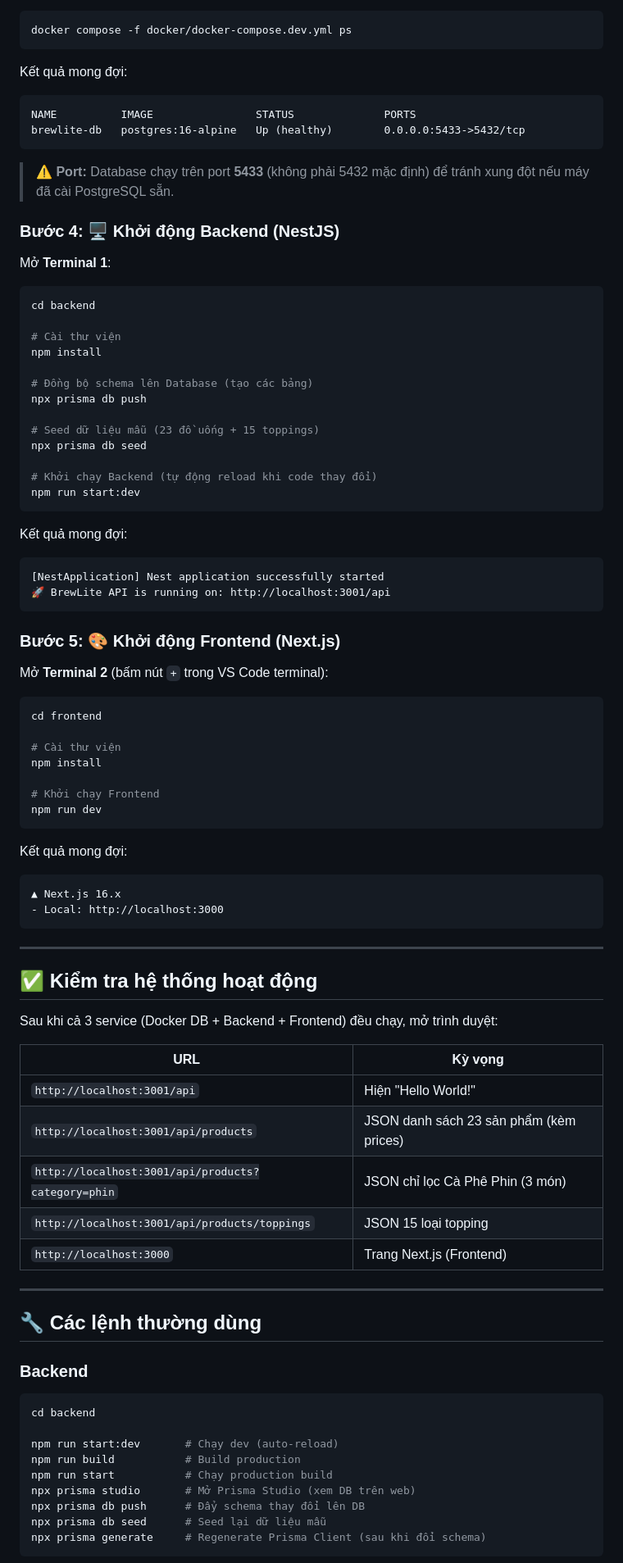
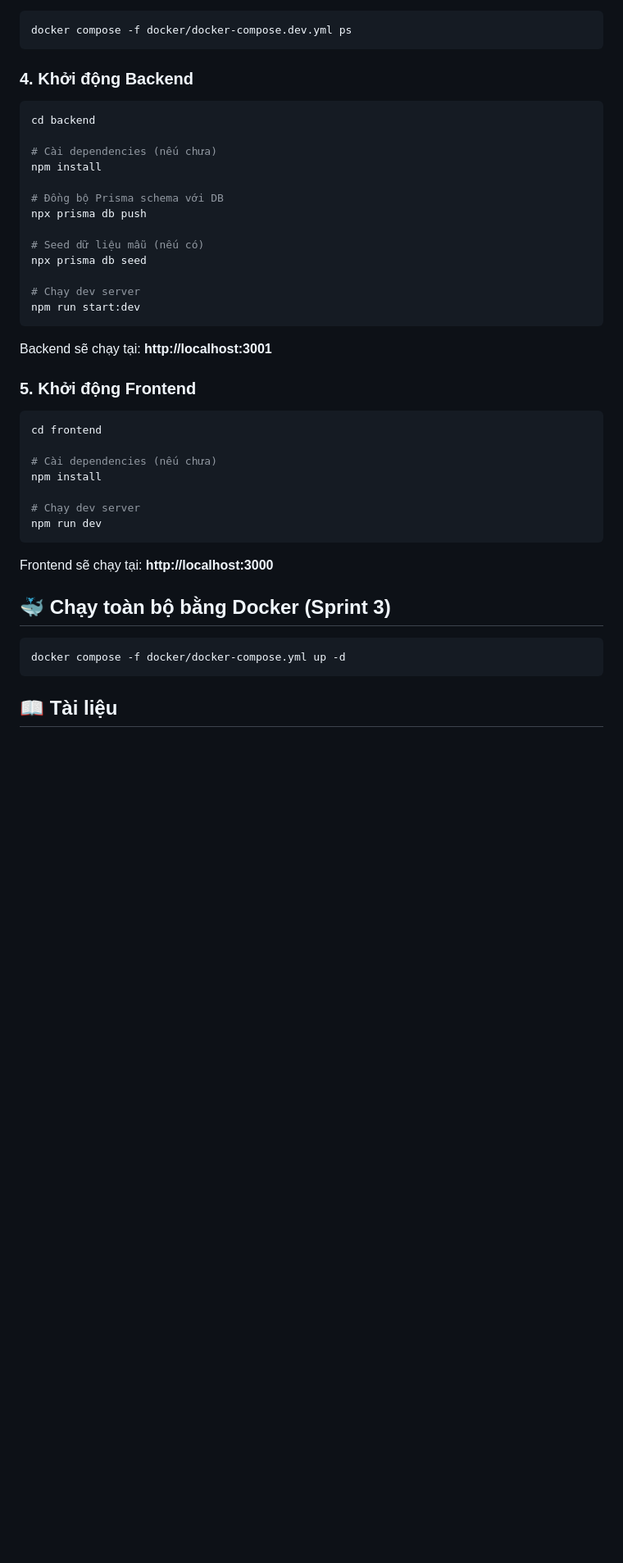
Before and after one commit to PhucTruong11/SWE, a Markdown page: README.md, the part around one of its changes. Shown at 82% size. Drawn GitHub-style; blank space fills up the shorter version.

````diff
--- a/README.md
+++ b/README.md
@@ -91,89 +79,45 @@ Kiểm tra container đang chạy:
 docker compose -f docker/docker-compose.dev.yml ps
 ```
 
-Kết quả mong đợi:
-```
-NAME          IMAGE                STATUS              PORTS
-brewlite-db   postgres:16-alpine   Up (healthy)        0.0.0.0:5433->5432/tcp
-```
-
-> **⚠️ Port:** Database chạy trên port **5433** (không phải 5432 mặc định) để tránh xung đột nếu máy đã cài PostgreSQL sẵn.
-
-### Bước 4: 🖥 Khởi động Backend (NestJS)
-
-Mở **Terminal 1**:
+### 4. Khởi động Backend
 
 ```bash
 cd backend
 
-# Cài thư viện
+# Cài dependencies (nếu chưa)
 npm install
 
-# Đồng bộ schema lên Database (tạo các bảng)
+# Đồng bộ Prisma schema với DB
 npx prisma db push
 
-# Seed dữ liệu mẫu (23 đồ uống + 15 toppings)
+# Seed dữ liệu mẫu (nếu có)
 npx prisma db seed
 
-# Khởi chạy Backend (tự động reload khi code thay đổi)
+# Chạy dev server
 npm run start:dev
 ```
 
-Kết quả mong đợi:
-```
-[NestApplication] Nest application successfully started
-🚀 BrewLite API is running on: http://localhost:3001/api
-```
+Backend sẽ chạy tại: **http://localhost:3001**
 
-### Bước 5: 🎨 Khởi động Frontend (Next.js)
-
-Mở **Terminal 2** (bấm nút `+` trong VS Code terminal):
+### 5. Khởi động Frontend
 
 ```bash
 cd frontend
 
-# Cài thư viện
+# Cài dependencies (nếu chưa)
 npm install
 
-# Khởi chạy Frontend
+# Chạy dev server
 npm run dev
 ```
 
-Kết quả mong đợi:
-```
-▲ Next.js 16.x
-- Local: http://localhost:3000
+Frontend sẽ chạy tại: **http://localhost:3000**
+
+## 🐳 Chạy toàn bộ bằng Docker (Sprint 3)
+
+```bash
+docker compose -f docker/docker-compose.yml up -d
 ```
 
----
+## 📖 Tài liệu
 
-## ✅ Kiểm tra hệ thống hoạt động
-
-Sau khi cả 3 service (Docker DB + Backend + Frontend) đều chạy, mở trình duyệt:
-
-| URL | Kỳ vọng |
-|-----|---------|
-| `http://localhost:3001/api` | Hiện "Hello World!" |
-| `http://localhost:3001/api/products` | JSON danh sách 23 sản phẩm (kèm prices) |
-| `http://localhost:3001/api/products?category=phin` | JSON chỉ lọc Cà Phê Phin (3 món) |
-| `http://localhost:3001/api/products/toppings` | JSON 15 loại topping |
-| `http://localhost:3000` | Trang Next.js (Frontend) |
-
----
-
-## 🔧 Các lệnh thường dùng
-
-### Backend
-
-```bash
-cd backend
-
-npm run start:dev       # Chạy dev (auto-reload)
-npm run build           # Build production
-npm run start           # Chạy production build
-npx prisma studio       # Mở Prisma Studio (xem DB trên web)
-npx prisma db push      # Đẩy schema thay đổi lên DB
-npx prisma db seed      # Seed lại dữ liệu mẫu
-npx prisma generate     # Regenerate Prisma Client (sau khi đổi schema)
-```
-
````
Also changed, not shown: other parts of README.md (+43 -86 lines).
